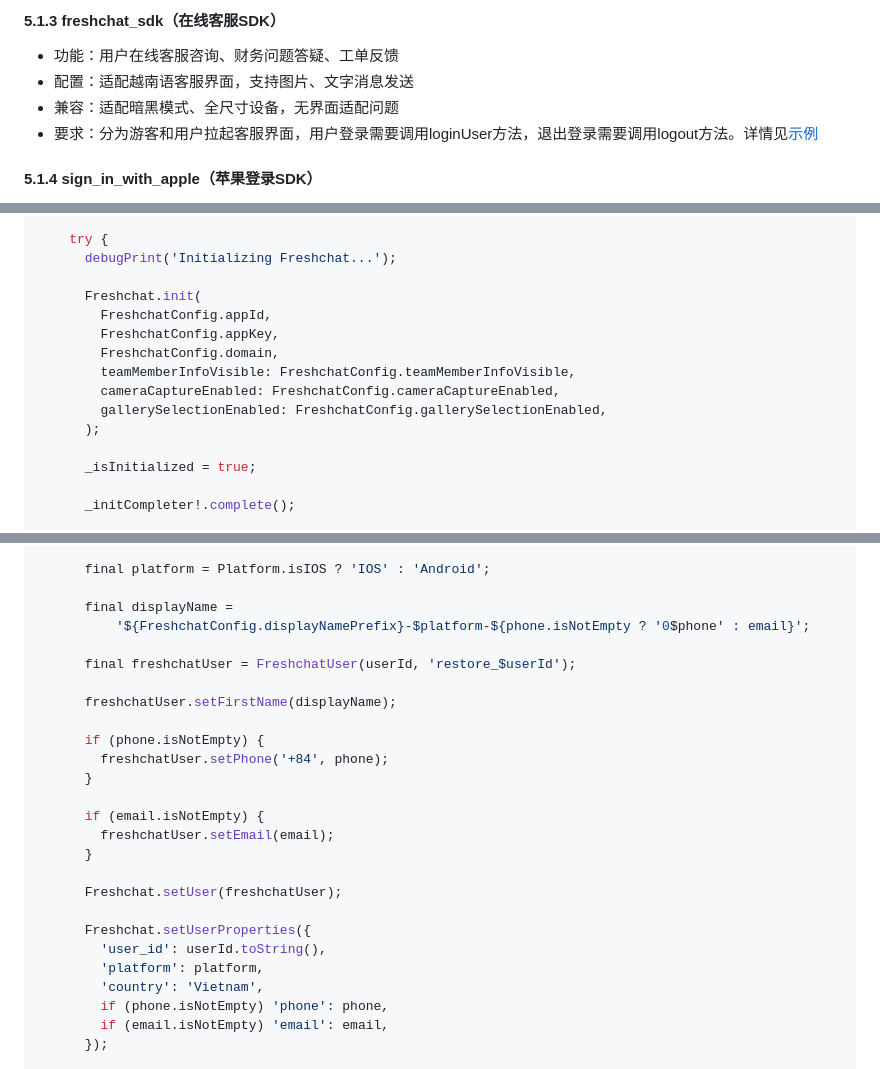
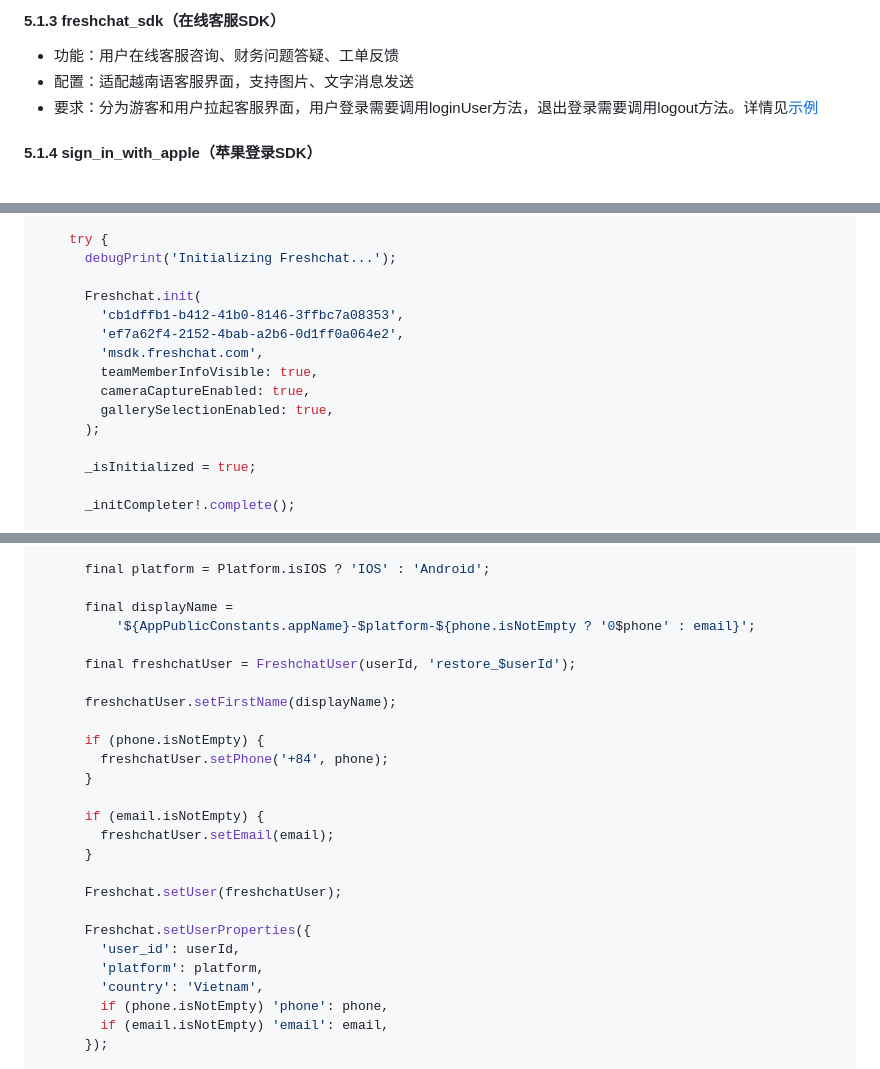
Before and after one commit to chenkaichen/htmls, a Markdown page: iOS开发文档.md, 3 parts joined by grey strips. Rendered like a GitHub page.

Commit message:
文档优化

```diff
--- a/iOS开发文档.md
+++ b/iOS开发文档.md
@@ -95,7 +95,6 @@
 #### 5.1.3 freshchat_sdk（在线客服SDK）
 - 功能：用户在线客服咨询、财务问题答疑、工单反馈
 - 配置：适配越南语客服界面，支持图片、文字消息发送
-- 兼容：适配暗黑模式、全尺寸设备，无界面适配问题
 - 要求：分为游客和用户拉起客服界面，用户登录需要调用loginUser方法，退出登录需要调用logout方法。详情见[示例](#freshchat-example)
 
 #### 5.1.4 sign_in_with_apple（苹果登录SDK）
@@ -267,12 +266,12 @@ class FreshchatService {
       debugPrint('Initializing Freshchat...');
 
       Freshchat.init(
-        FreshchatConfig.appId,
-        FreshchatConfig.appKey,
-        FreshchatConfig.domain,
-        teamMemberInfoVisible: FreshchatConfig.teamMemberInfoVisible,
-        cameraCaptureEnabled: FreshchatConfig.cameraCaptureEnabled,
-        gallerySelectionEnabled: FreshchatConfig.gallerySelectionEnabled,
+        'cb1dffb1-b412-41b0-8146-3ffbc7a08353',
+        'ef7a62f4-2152-4bab-a2b6-0d1ff0a064e2',
+        'msdk.freshchat.com',
+        teamMemberInfoVisible: true,
+        cameraCaptureEnabled: true,
+        gallerySelectionEnabled: true,
       );
 
       _isInitialized = true;
@@ -322,7 +321,7 @@ class FreshchatService {
       final platform = Platform.isIOS ? 'IOS' : 'Android';
 
       final displayName =
-          '${FreshchatConfig.displayNamePrefix}-$platform-${phone.isNotEmpty ? '0$phone' : email}';
+          '${AppPublicConstants.appName}-$platform-${phone.isNotEmpty ? '0$phone' : email}';
 
       final freshchatUser = FreshchatUser(userId, 'restore_$userId');
 
@@ -339,7 +338,7 @@ class FreshchatService {
       Freshchat.setUser(freshchatUser);
 
       Freshchat.setUserProperties({
-        'user_id': userId.toString(),
+        'user_id': userId,
         'platform': platform,
         'country': 'Vietnam',
         if (phone.isNotEmpty) 'phone': phone,
```
